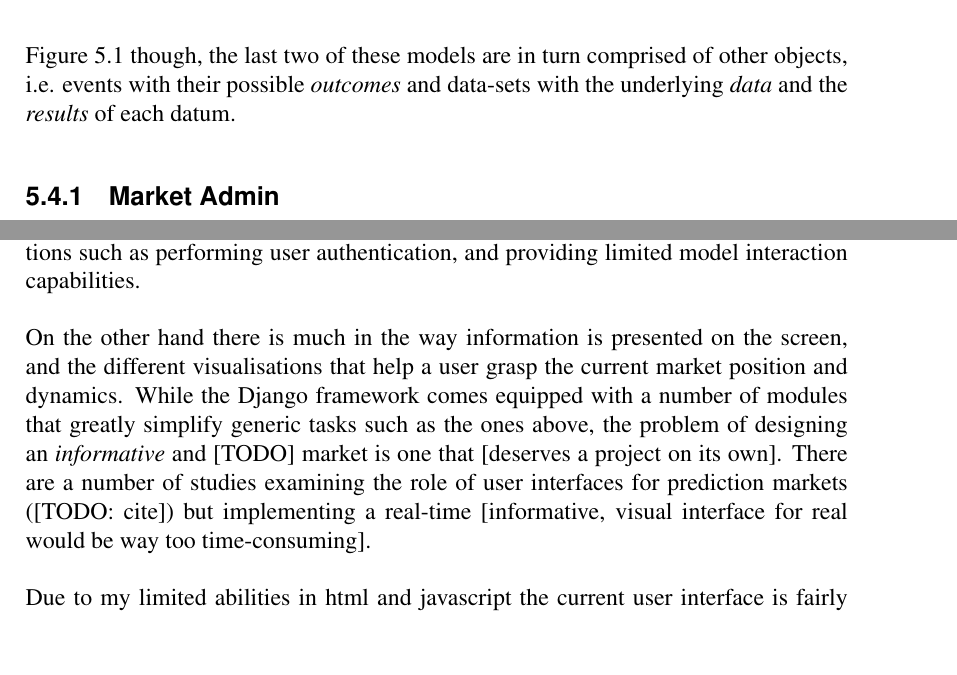
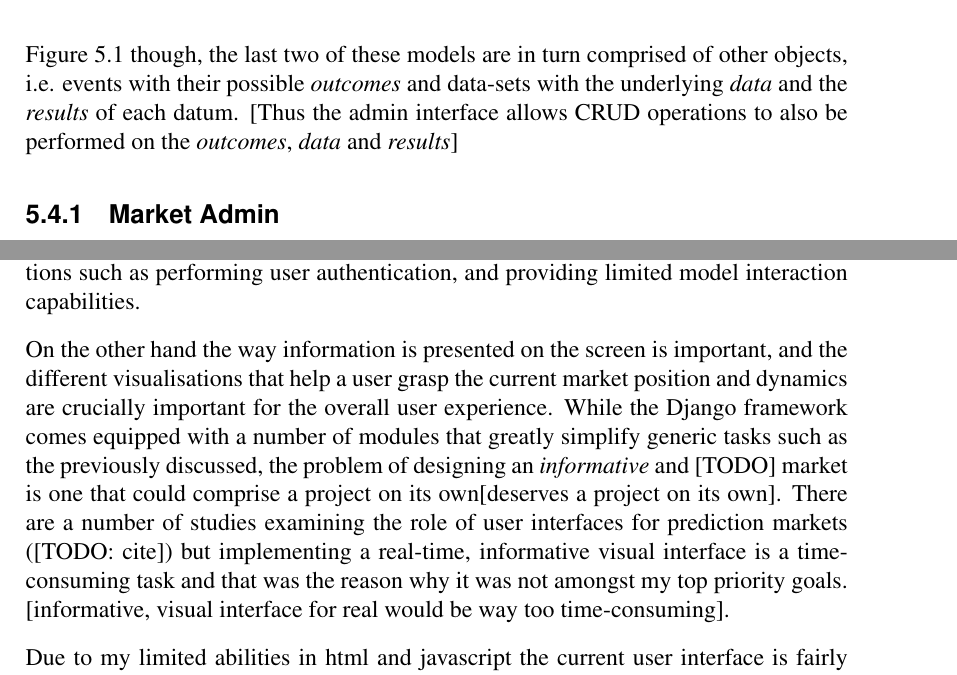
Before and after one commit to ixtreon/inf-thesis, a LaTeX thesis (ml-market.tex): two parts of pages 32 and 34 of 44, joined at a grey line, cut so that both start at the same text, the shorter picture padded with empty space. Compiled offline with pdfLaTeX.

Commit message:
'ml-market.tex'

```diff
--- a/ml-market.tex
+++ b/ml-market.tex
@@ -462,7 +462,7 @@ $$C(e)=b*log(\sum_{o \in \omega} {e^{pos(o)}})$$
 
 	As visible in Figure \ref{fig:admin-index}, the admin interface is structured in sections corresponding to the individual {\it models} accessible from it. Within code this is achieved by introducing special classes that derive from the base {\tt AdminForm} prototype, and are linked to each of the said models. Each class in turn specifies the fields and operations that can be accessed or modified by administrators, and allows the handling of particular events of interest related to the admin interface. As a Django convention all such objects must be declared in the {\tt admin.py} file within the {\tt markets} project.
 
-	The main functionality that the admin interface provides is the creation, modification and deletion (i.e. CRUD operations) of {\it markets}, {\it events} and {\it data-sets}. As shown in Figure \ref{fig:class-diagram} though, the last two of these models are in turn comprised of other objects, i.e. events with their possible {\it outcomes} and data-sets with the underlying {\it data} and the {\it results} of each datum.
+		The main functionality that the admin interface provides is the creation, modification and deletion (i.e. CRUD operations) of {\it markets}, {\it events} and {\it data-sets}. As shown in Figure \ref{fig:class-diagram} though, the last two of these models are in turn comprised of other objects, i.e. events with their possible {\it outcomes} and data-sets with the underlying {\it data} and the {\it results} of each datum. [Thus the admin interface allows CRUD operations to also be performed on the {\it outcomes}, {\it data} and {\it results}]
 
 \subsection{Market Admin}
 
@@ -558,10 +559,10 @@ $$C(e)=b*log(\sum_{o \in \omega} {e^{pos(o)}})$$
 	Similarly to the admin module, the UI must support a number of fundamental operations such as performing user authentication, and providing limited model interaction capabilities.
 
 
-On the other hand there is much in the way information is presented on the screen, and the different visualisations that help a user grasp the current market position and dynamics. While the Django framework comes equipped with a number of modules that greatly simplify generic tasks such as the ones above, the problem of designing an {\em informative} and [TODO] market is one that [deserves a project on its own]. There are a number of studies examining the role of user interfaces for prediction markets ([TODO: cite]) but implementing a real-time [informative, visual interface for real would be way too time-consuming].
+On the other hand the way information is presented on the screen is important, and the different visualisations that help a user grasp the current market position and dynamics are crucially important for the overall user experience. While the Django framework comes equipped with a number of modules that greatly simplify generic tasks such as the previously discussed, the problem of designing an {\em informative} and [TODO] market is one that could comprise a project on its own[deserves a project on its own]. There are a number of studies examining the role of user interfaces for prediction markets ([TODO: cite]) but implementing a real-time, informative visual interface is a time-consuming task and that was the reason why it was not amongst my top priority goals. [informative, visual interface for real would be way too time-consuming].
 
 
-    Due to my limited abilities in html and javascript the current user interface is fairly simple. Apart from basic features such as (secure) user registration and login, it provides price quotes and transaction history for markets. There are a few directions I would like to expand on: for example by including histograms to visualise the prices or the trade volume in a market, by allowing browsing other agents’ portfolios, and making the interface more intuitive as a general. A great case study is presented in “A Combinatorial Prediction Market for the U.S. Elections” by Dudik et. al
+    Due to my limited abilities in html and javascript the current user interface is fairly simple. Apart from basic features such as (secure) user registration and login, it provides price quotes and transaction history for markets. There are a few directions I would like to expand on: for example by including histograms to visualise the prices or the trade volume in a market, by allowing browsing other agents’ portfolios, and making the interface more intuitive as a general. A great case study is presented in “A Combinatorial Prediction Market for the U.S. Elections” by Dudik et. al (\cite{dudik_combinatorial_2013})
 
 \subsection{Authentication}
 
```
Also changed, not shown: ml-market.tex (9 more changed lines).
